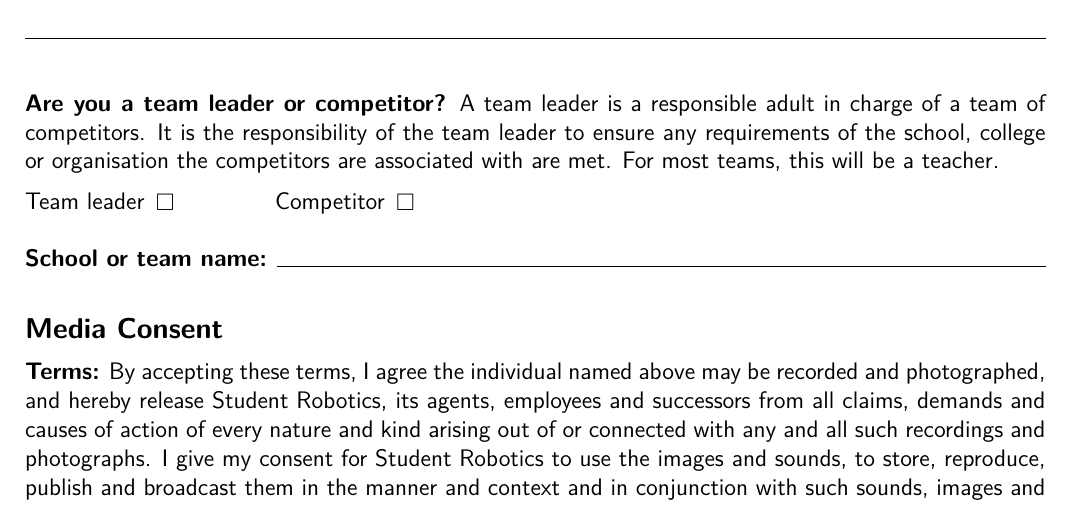
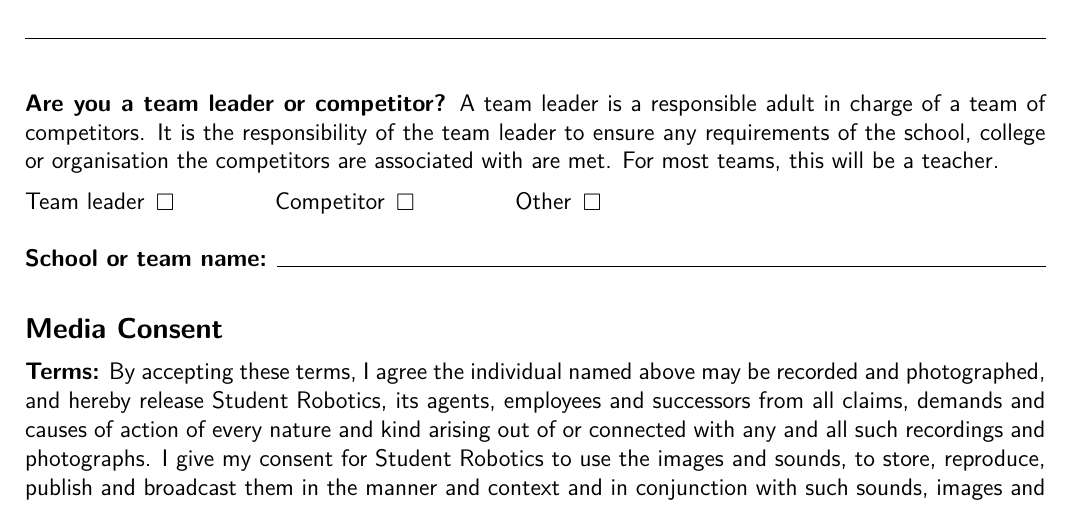
Before and after one commit to srobo/media-consent, a LaTeX document (form.tex): part of page 1 of 2, cut so that both start at the same text. Compiled offline with pdfLaTeX.

Commit message:
Add an "other" box to the 'are you a...' question
Teams also have mentors, and perhaps some other people that don't fit
in the "competitor" or "team leader" categories.

```diff
--- a/form.tex
+++ b/form.tex
@@ -57,7 +57,7 @@ Please ensure you use an email address you have access to both in and out of ter
 A team leader is a responsible adult in charge of a team of competitors.
 It is the responsibility of the team leader to ensure any requirements of the school, college or organisation the competitors are associated with are met.
 For most teams, this will be a teacher.\\[2mm]
-\checkbox{Team leader} \hspace{1.5cm} \checkbox{Competitor} \\
+\checkbox{Team leader} \hspace{1.5cm} \checkbox{Competitor} \hspace{1.5cm} \checkbox{Other} \\
 
 \textfield{School or team name} \fieldsep
 
```
